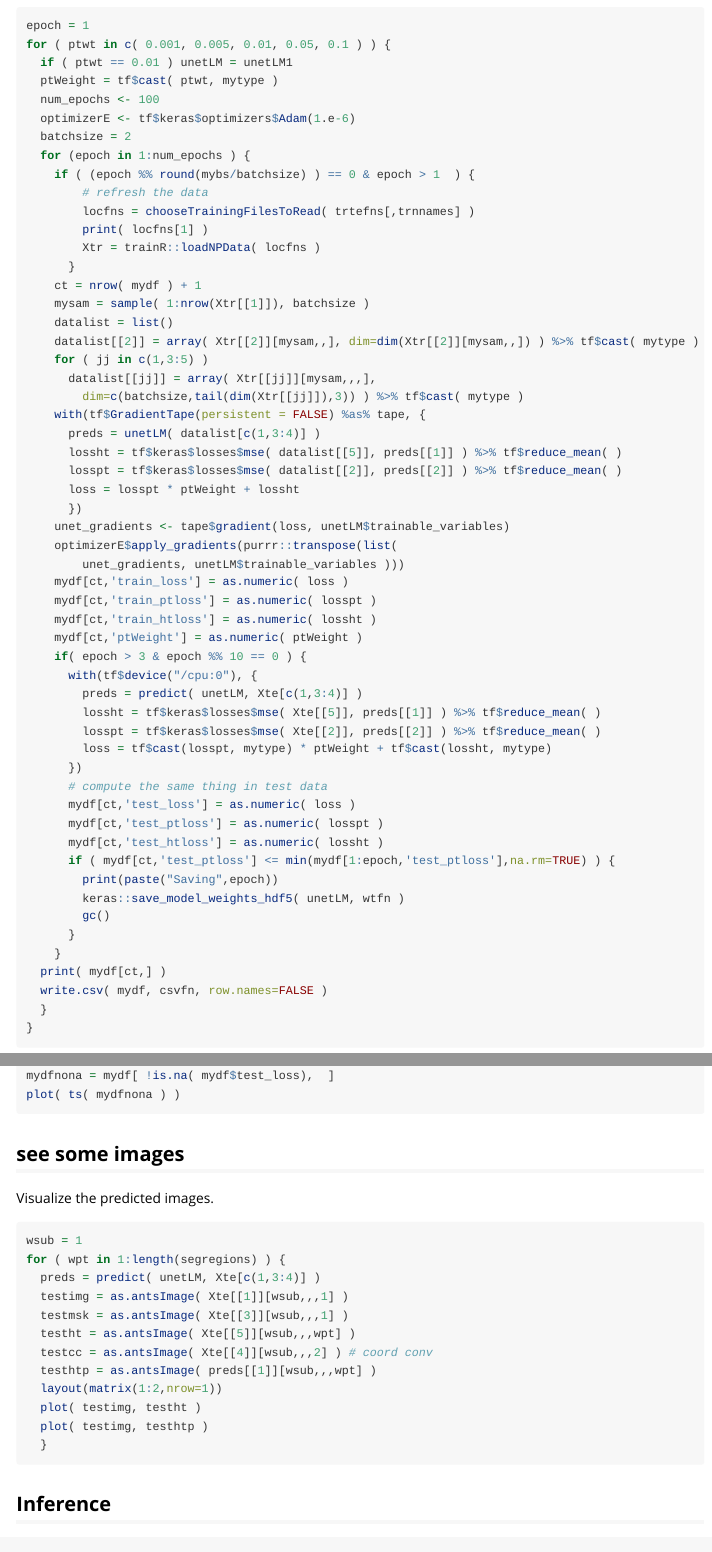
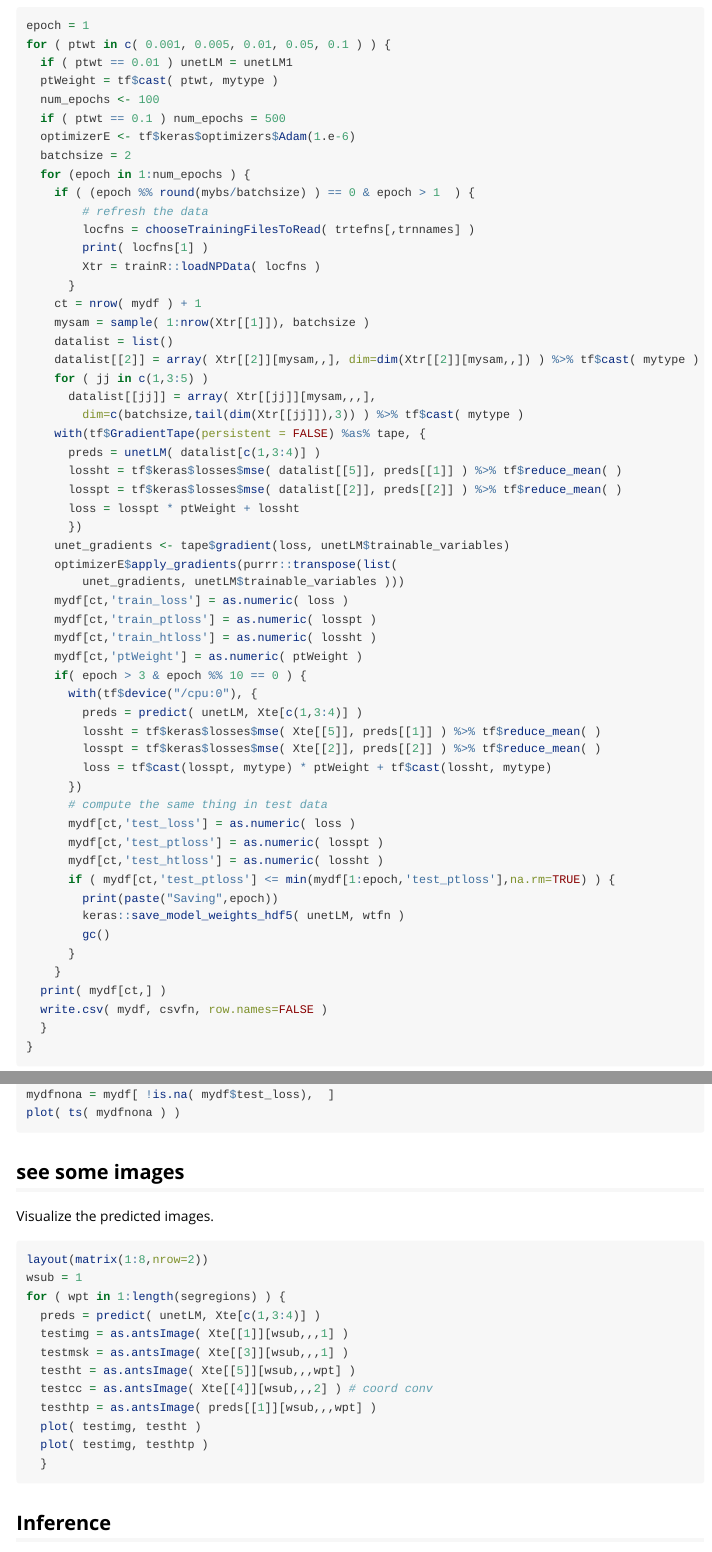
Before and after one commit to stnava/surgeRy, an R Markdown document (vignettes/trainR.Rmd): the page in a window 1100 px wide, from 4900 px down, and a second part further down, joined at a grey line. Rendered offline with R 4.5, knitr and Pandoc, with nearby package versions.

Commit message:
ENH: training example

````diff
--- a/vignettes/trainR.Rmd
+++ b/vignettes/trainR.Rmd
@@ -307,6 +307,7 @@ for ( ptwt in c( 0.001, 0.005, 0.01, 0.05, 0.1 ) ) {
   if ( ptwt == 0.01 ) unetLM = unetLM1
   ptWeight = tf$cast( ptwt, mytype )
   num_epochs <- 100
+  if ( ptwt == 0.1 ) num_epochs = 500
   optimizerE <- tf$keras$optimizers$Adam(1.e-6)
   batchsize = 2
   for (epoch in 1:num_epochs ) {
@@ -376,6 +377,7 @@ plot( ts( mydfnona ) )
 Visualize the predicted images.
 
 ```{r viz,echo=TRUE,eval=FALSE}
+layout(matrix(1:8,nrow=2))
 wsub = 1
 for ( wpt in 1:length(segregions) ) {
   preds = predict( unetLM, Xte[c(1,3:4)] )
@@ -384,7 +386,6 @@ for ( wpt in 1:length(segregions) ) {
   testht = as.antsImage( Xte[[5]][wsub,,,wpt] )
   testcc = as.antsImage( Xte[[4]][wsub,,,2] ) # coord conv
   testhtp = as.antsImage( preds[[1]][wsub,,,wpt] )
-  layout(matrix(1:2,nrow=1))
   plot( testimg, testht )
   plot( testimg, testhtp )
   }
````
